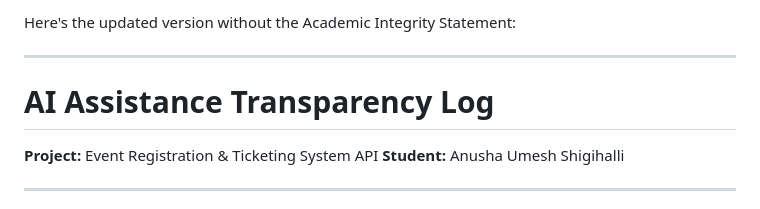
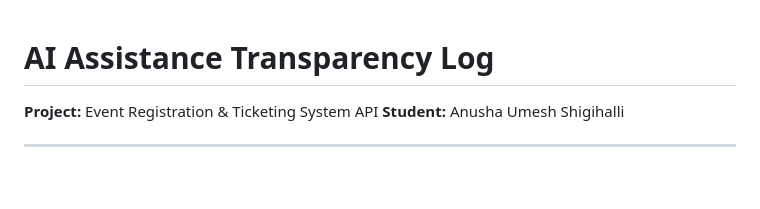
Before and after one commit to anushashigihalli/event-ticketing-system, a Markdown page: prompts/ai-prompts.md, the part around the change. GitHub-like rendering; blank space fills up the shorter version.

Commit message:
Update ai-prompts.md to remove integrity statement
Removed the Academic Integrity Statement from the document.

```diff
--- a/prompts/ai-prompts.md
+++ b/prompts/ai-prompts.md
@@ -1,7 +1,3 @@
-Here's the updated version without the Academic Integrity Statement:
-
----
-
 # AI Assistance Transparency Log
 
 **Project:** Event Registration & Ticketing System API
```
